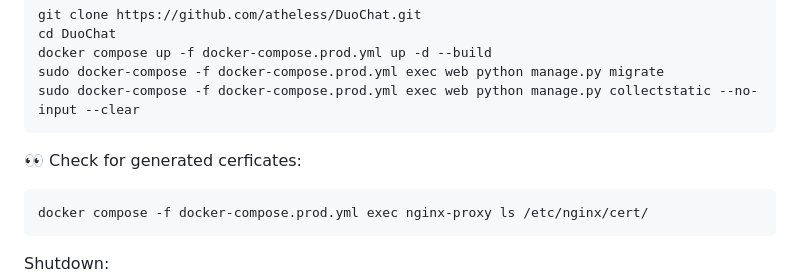
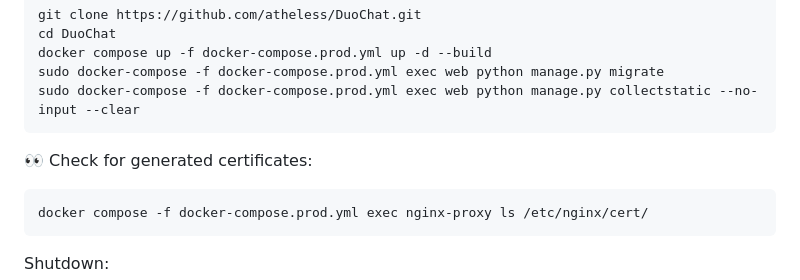
Before and after one commit to atheless/DuoChat, a Markdown page: README.md, the part around the change. Drawn GitHub-style.

```diff
--- a/README.md
+++ b/README.md
@@ -28,7 +28,7 @@ from django.core.management.utils import get_random_secret_key get_random_secret
     docker compose up -f docker-compose.prod.yml up -d --build
     sudo docker-compose -f docker-compose.prod.yml exec web python manage.py migrate
     sudo docker-compose -f docker-compose.prod.yml exec web python manage.py collectstatic --no-input --clear
-:eyes: Check for generated cerficates:
+:eyes: Check for generated certificates:
 
     docker compose -f docker-compose.prod.yml exec nginx-proxy ls /etc/nginx/cert/
 Shutdown:
```
